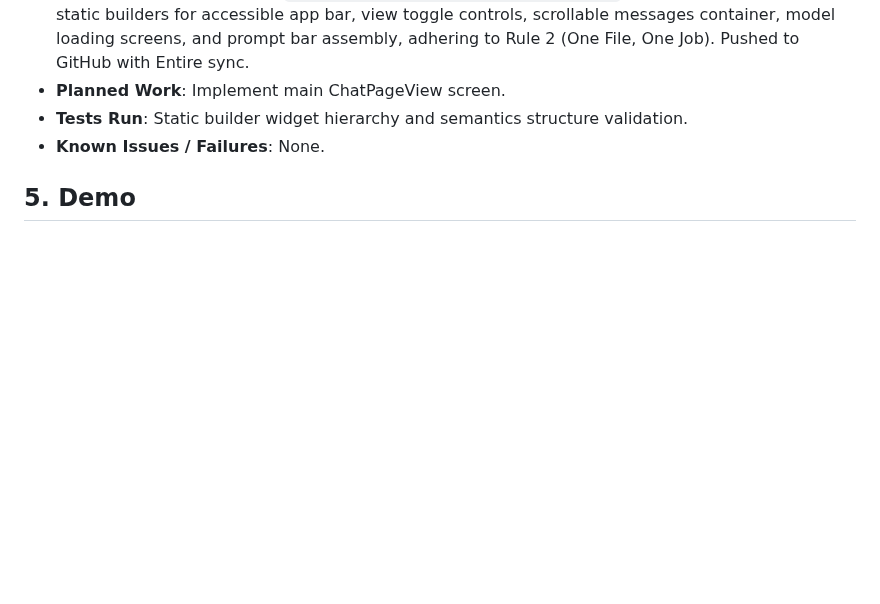
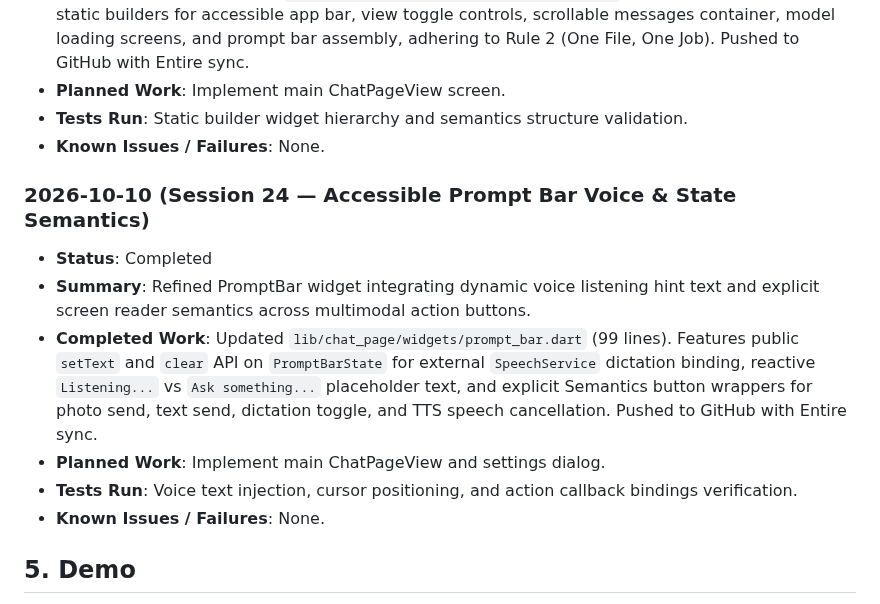
Before and after one commit to yugalkishor-agi/Blind-Vision-Assistant, a Markdown page: hackathon.md, the part around the change. GitHub-like rendering; blank space fills up the shorter version.

Commit message:
docs: record session 24 refined prompt bar in hackathon log
Entire-Checkpoint: 01M4K34GN6ZBSAF5Z5E17YND9P

```diff
--- a/hackathon.md
+++ b/hackathon.md
@@ -201,6 +201,14 @@
 - **Tests Run**: Static builder widget hierarchy and semantics structure validation.
 - **Known Issues / Failures**: None.
 
+### 2026-10-10 (Session 24 — Accessible Prompt Bar Voice & State Semantics)
+- **Status**: Completed
+- **Summary**: Refined PromptBar widget integrating dynamic voice listening hint text and explicit screen reader semantics across multimodal action buttons.
+- **Completed Work**: Updated `lib/chat_page/widgets/prompt_bar.dart` (99 lines). Features public `setText` and `clear` API on `PromptBarState` for external `SpeechService` dictation binding, reactive `Listening...` vs `Ask something...` placeholder text, and explicit Semantics button wrappers for photo send, text send, dictation toggle, and TTS speech cancellation. Pushed to GitHub with Entire sync.
+- **Planned Work**: Implement main ChatPageView and settings dialog.
+- **Tests Run**: Voice text injection, cursor positioning, and action callback bindings verification.
+- **Known Issues / Failures**: None.
+
 ## 5. Demo
 - **URL**: Pending
 - **Instructions**: Reproduction and run instructions will be documented upon initial build.
```
